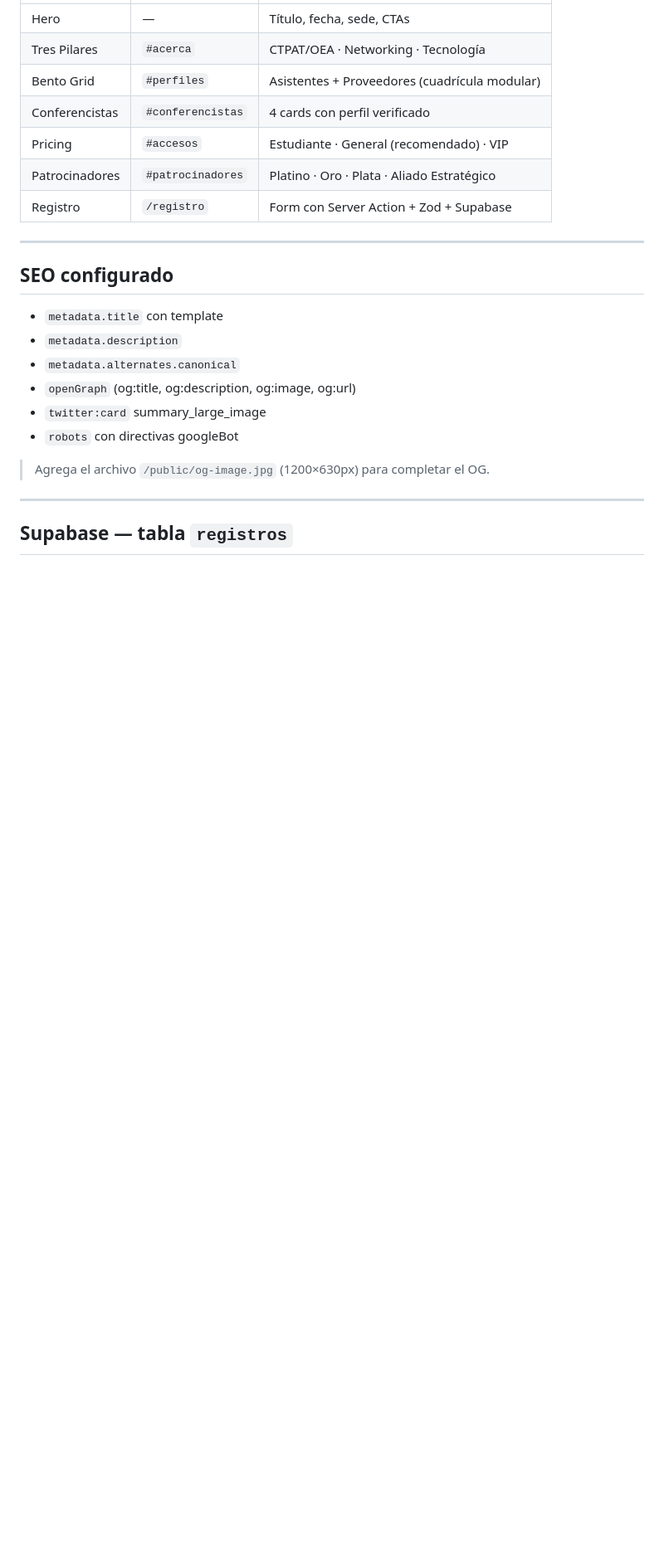
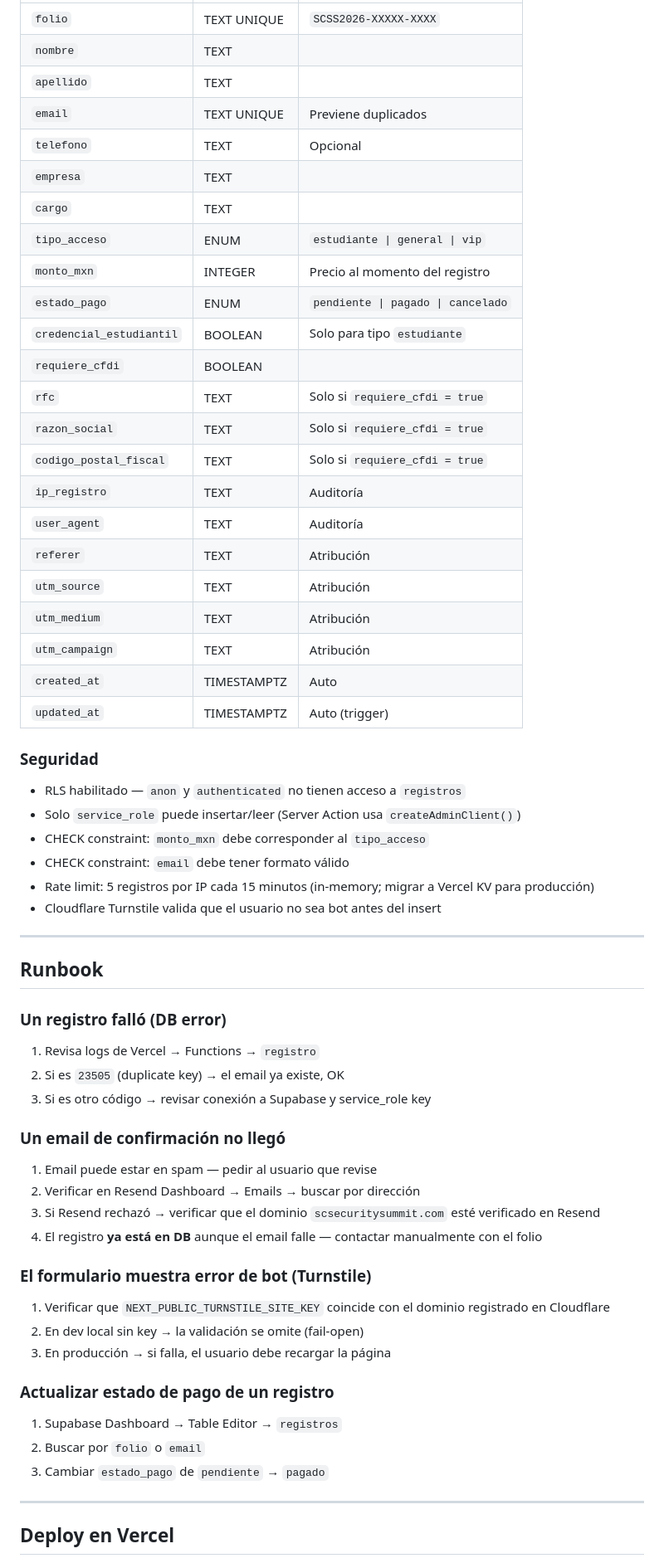
Before and after one commit to EJMM17/sc-security-summit, a Markdown page: README.md, the part around one of its changes. Shown at 83% size. GitHub-like rendering; blank space fills up the shorter version.

```diff
--- a/README.md
+++ b/README.md
@@ -75,26 +156,63 @@ supabase-migration.sql    ← DDL para crear tabla registros
 |---|---|---|
-| Hero | — | Título, fecha, sede, CTAs |
-| Tres Pilares | `#acerca` | CTPAT/OEA · Networking · Tecnología |
-| Bento Grid | `#perfiles` | Asistentes + Proveedores (cuadrícula modular) |
-| Conferencistas | `#conferencistas` | 4 cards con perfil verificado |
-| Pricing | `#accesos` | Estudiante · General (recomendado) · VIP |
-| Patrocinadores | `#patrocinadores` | Platino · Oro · Plata · Aliado Estratégico |
-| Registro | `/registro` | Form con Server Action + Zod + Supabase |
+| `folio` | TEXT UNIQUE | `SCSS2026-XXXXX-XXXX` |
+| `nombre` | TEXT | |
+| `apellido` | TEXT | |
+| `email` | TEXT UNIQUE | Previene duplicados |
+| `telefono` | TEXT | Opcional |
+| `empresa` | TEXT | |
+| `cargo` | TEXT | |
+| `tipo_acceso` | ENUM | `estudiante \| general \| vip` |
+| `monto_mxn` | INTEGER | Precio al momento del registro |
+| `estado_pago` | ENUM | `pendiente \| pagado \| cancelado` |
+| `credencial_estudiantil` | BOOLEAN | Solo para tipo `estudiante` |
+| `requiere_cfdi` | BOOLEAN | |
+| `rfc` | TEXT | Solo si `requiere_cfdi = true` |
+| `razon_social` | TEXT | Solo si `requiere_cfdi = true` |
+| `codigo_postal_fiscal` | TEXT | Solo si `requiere_cfdi = true` |
+| `ip_registro` | TEXT | Auditoría |
+| `user_agent` | TEXT | Auditoría |
+| `referer` | TEXT | Atribución |
+| `utm_source` | TEXT | Atribución |
+| `utm_medium` | TEXT | Atribución |
+| `utm_campaign` | TEXT | Atribución |
+| `created_at` | TIMESTAMPTZ | Auto |
+| `updated_at` | TIMESTAMPTZ | Auto (trigger) |
+
+### Seguridad
+
+- RLS habilitado — `anon` y `authenticated` no tienen acceso a `registros`
+- Solo `service_role` puede insertar/leer (Server Action usa `createAdminClient()`)
+- CHECK constraint: `monto_mxn` debe corresponder al `tipo_acceso`
+- CHECK constraint: `email` debe tener formato válido
+- Rate limit: 5 registros por IP cada 15 minutos (in-memory; migrar a Vercel KV para producción)
+- Cloudflare Turnstile valida que el usuario no sea bot antes del insert
 
 ---
 
-## SEO configurado
+## Runbook
 
-- `metadata.title` con template
-- `metadata.description`
-- `metadata.alternates.canonical`
-- `openGraph` (og:title, og:description, og:image, og:url)
-- `twitter:card` summary_large_image
-- `robots` con directivas googleBot
+### Un registro falló (DB error)
+1. Revisa logs de Vercel → Functions → `registro`
+2. Si es `23505` (duplicate key) → el email ya existe, OK
+3. Si es otro código → revisar conexión a Supabase y service_role key
 
-> Agrega el archivo `/public/og-image.jpg` (1200×630px) para completar el OG.
+### Un email de confirmación no llegó
+1. Email puede estar en spam — pedir al usuario que revise
+2. Verificar en Resend Dashboard → Emails → buscar por dirección
+3. Si Resend rechazó → verificar que el dominio `scsecuritysummit.com` esté verificado en Resend
+4. El registro **ya está en DB** aunque el email falle — contactar manualmente con el folio
+
+### El formulario muestra error de bot (Turnstile)
+1. Verificar que `NEXT_PUBLIC_TURNSTILE_SITE_KEY` coincide con el dominio registrado en Cloudflare
+2. En dev local sin key → la validación se omite (fail-open)
+3. En producción → si falla, el usuario debe recargar la página
+
+### Actualizar estado de pago de un registro
+1. Supabase Dashboard → Table Editor → `registros`
+2. Buscar por `folio` o `email`
+3. Cambiar `estado_pago` de `pendiente` → `pagado`
 
 ---
 
-## Supabase — tabla `registros`
+## Deploy en Vercel
 
```
Also changed, not shown: other parts of README.md (+121 -50 lines).
